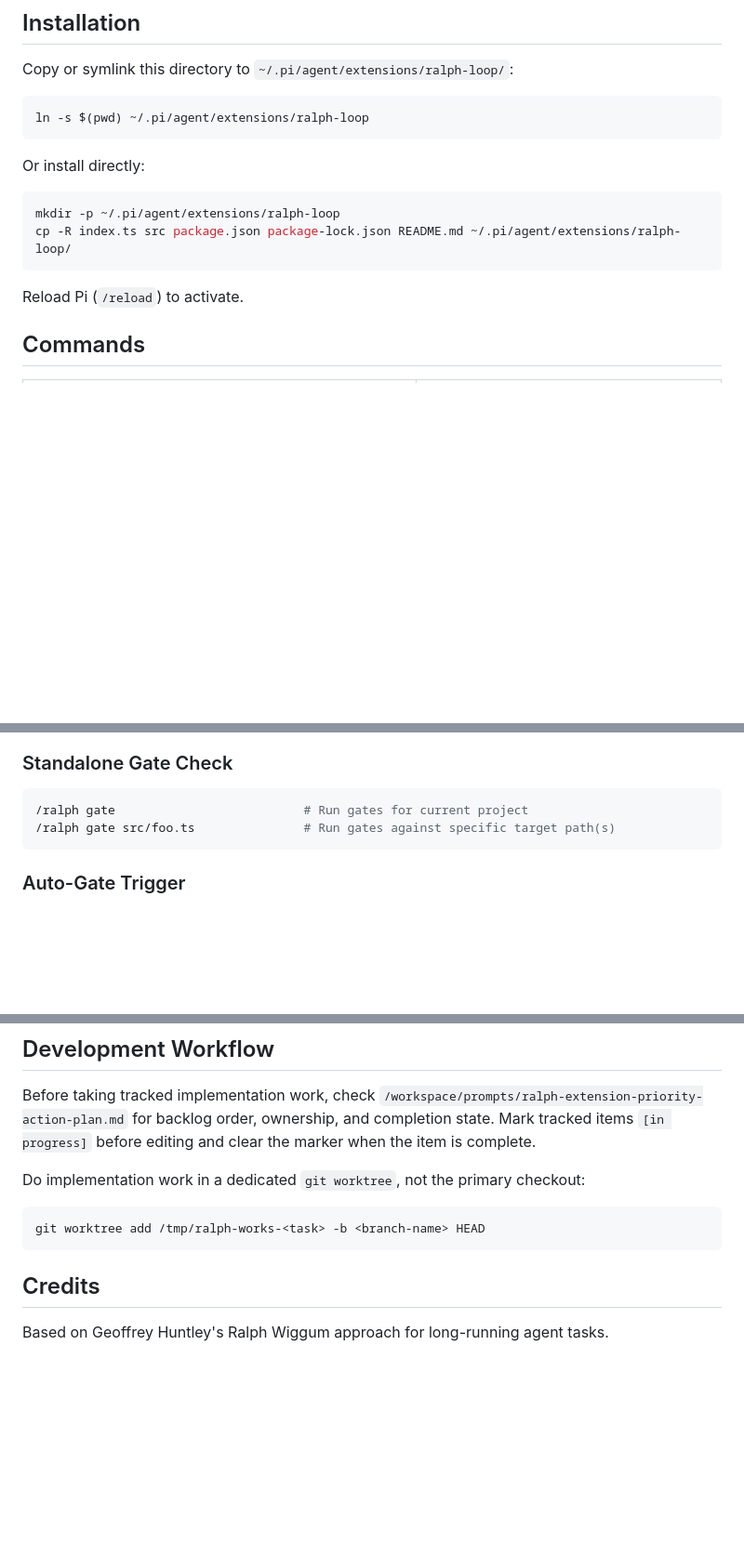
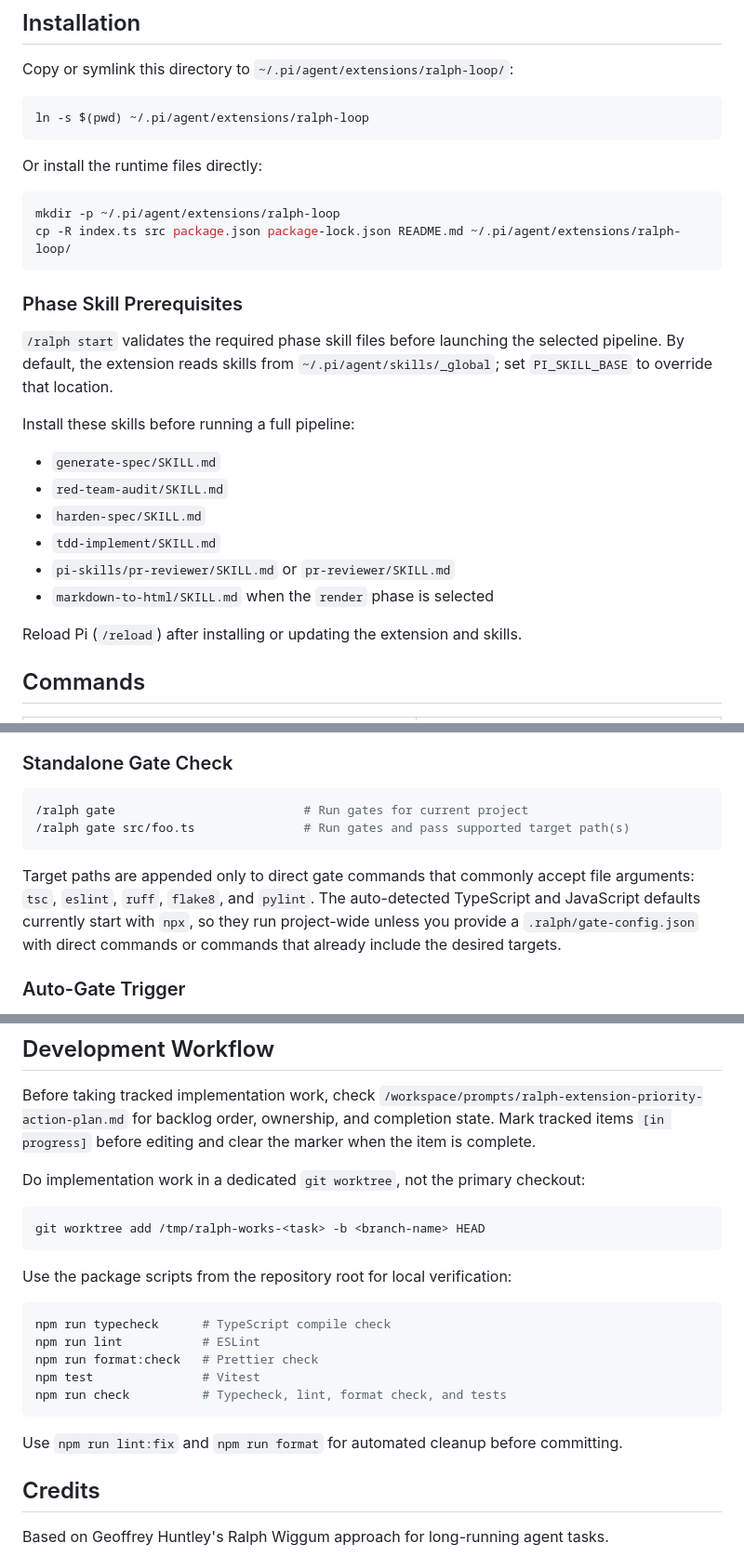
Before and after one commit to pydn/ralph-works, a Markdown page: README.md, 3 parts joined by grey strips. Shown at 93% size. Drawn GitHub-style; blank space fills up the shorter version.

Commit message:
Update README accuracy notes

````diff
--- a/README.md
+++ b/README.md
@@ -19,14 +19,27 @@ Copy or symlink this directory to `~/.pi/agent/extensions/ralph-loop/`:
 ln -s $(pwd) ~/.pi/agent/extensions/ralph-loop
 ```
 
-Or install directly:
+Or install the runtime files directly:
 
 ```bash
 mkdir -p ~/.pi/agent/extensions/ralph-loop
 cp -R index.ts src package.json package-lock.json README.md ~/.pi/agent/extensions/ralph-loop/
 ```
 
-Reload Pi (`/reload`) to activate.
+### Phase Skill Prerequisites
+
+`/ralph start` validates the required phase skill files before launching the selected pipeline. By default, the extension reads skills from `~/.pi/agent/skills/_global`; set `PI_SKILL_BASE` to override that location.
+
+Install these skills before running a full pipeline:
+
+- `generate-spec/SKILL.md`
+- `red-team-audit/SKILL.md`
+- `harden-spec/SKILL.md`
+- `tdd-implement/SKILL.md`
+- `pi-skills/pr-reviewer/SKILL.md` or `pr-reviewer/SKILL.md`
+- `markdown-to-html/SKILL.md` when the `render` phase is selected
+
+Reload Pi (`/reload`) after installing or updating the extension and skills.
 
 ## Commands
 
@@ -103,8 +116,10 @@ Commands are validated against a whitelist of allowed tools and rejected if they
 
 ```bash
 /ralph gate                          # Run gates for current project
-/ralph gate src/foo.ts               # Run gates against specific target path(s)
+/ralph gate src/foo.ts               # Run gates and pass supported target path(s)
 ```
+
+Target paths are appended only to direct gate commands that commonly accept file arguments: `tsc`, `eslint`, `ruff`, `flake8`, and `pylint`. The auto-detected TypeScript and JavaScript defaults currently start with `npx`, so they run project-wide unless you provide a `.ralph/gate-config.json` with direct commands or commands that already include the desired targets.
 
 ### Auto-Gate Trigger
 
@@ -161,6 +176,18 @@ Do implementation work in a dedicated `git worktree`, not the primary checkout:
 git worktree add /tmp/ralph-works-<task> -b <branch-name> HEAD
 ```
 
+Use the package scripts from the repository root for local verification:
+
+```bash
+npm run typecheck      # TypeScript compile check
+npm run lint           # ESLint
+npm run format:check   # Prettier check
+npm test               # Vitest
+npm run check          # Typecheck, lint, format check, and tests
+```
+
+Use `npm run lint:fix` and `npm run format` for automated cleanup before committing.
+
 ## Credits
 
 Based on Geoffrey Huntley's Ralph Wiggum approach for long-running agent tasks.
````
Also changed, not shown: other parts of README.md (+1 -1 lines).
